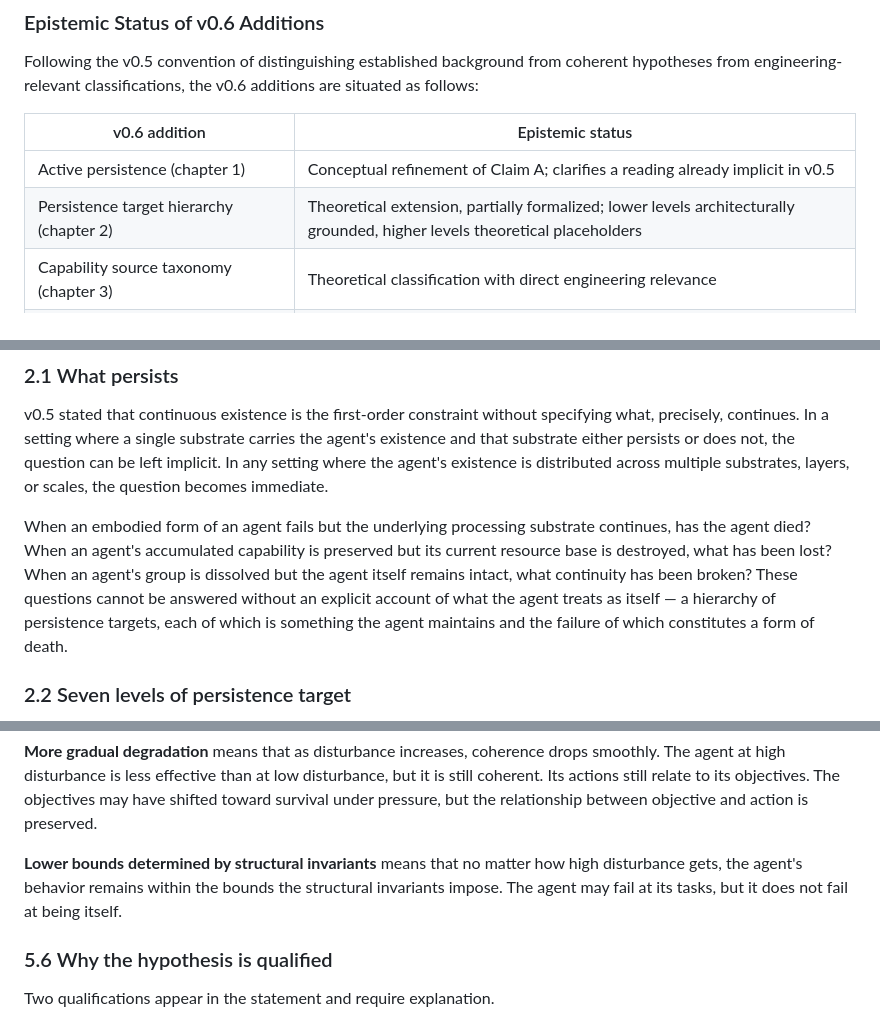
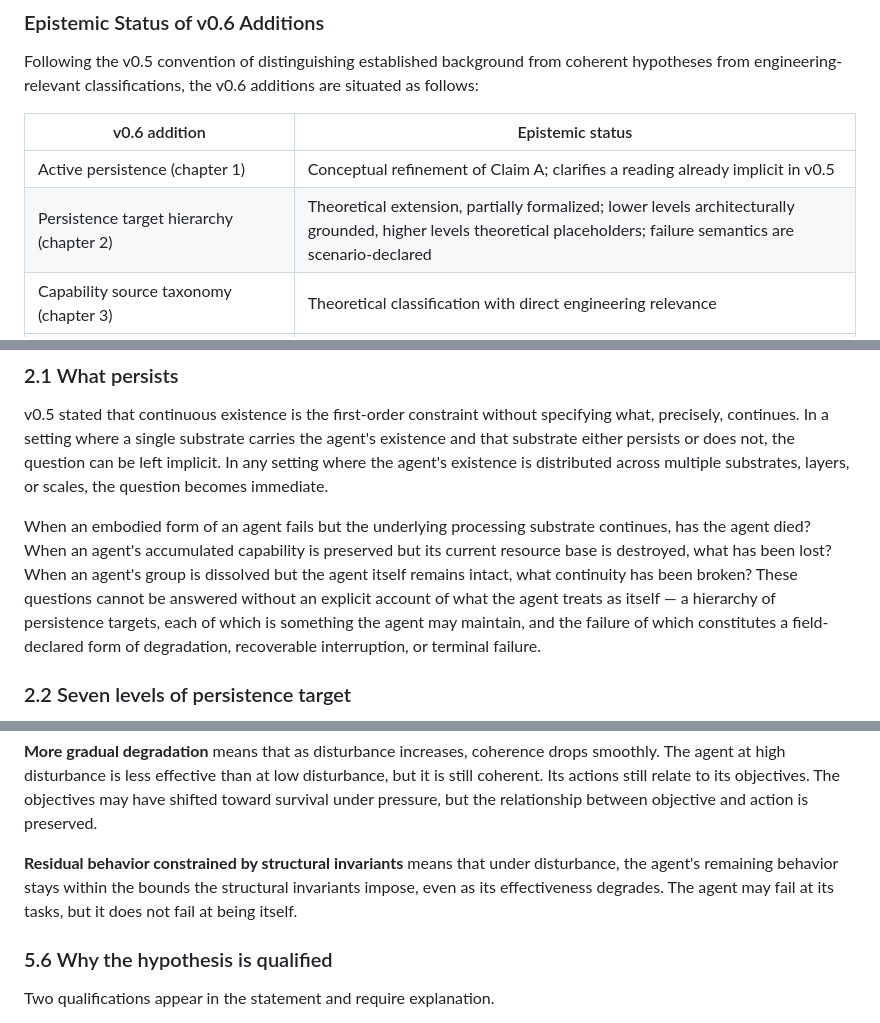
Before and after one commit to slamslammo/eva-theory, a Markdown page: THEORY/v0.6-extension.md, 3 parts joined by grey strips. Rendered like a GitHub page.

Commit message:
Apply post-review editorial fixes to v0.6 rev2.
Consistency follow-up after external review of rev2; no new theory.

- §5.5: align the component label to "residual behavior constrained by
  structural invariants", completing the rev1 softening that had left
  the bullet as "lower bounds determined" (and over-stating the claim).
- §2.1: a persistence target's failure is a field-declared degradation,
  recoverable interruption, or terminal failure — not uniformly "death".
- Epistemic Status table: note that persistence-target failure
  semantics are scenario-declared.

Co-Authored-By: Claude Opus 4.7 (1M context) <noreply@anthropic.com>

```diff
--- a/THEORY/v0.6-extension.md
+++ b/THEORY/v0.6-extension.md
@@ -54,7 +55,7 @@ Following the v0.5 convention of distinguishing established background from cohe
 | v0.6 addition | Epistemic status |
 |---|---|
 | Active persistence (chapter 1) | Conceptual refinement of Claim A; clarifies a reading already implicit in v0.5 |
-| Persistence target hierarchy (chapter 2) | Theoretical extension, partially formalized; lower levels architecturally grounded, higher levels theoretical placeholders |
+| Persistence target hierarchy (chapter 2) | Theoretical extension, partially formalized; lower levels architecturally grounded, higher levels theoretical placeholders; failure semantics are scenario-declared |
 | Capability source taxonomy (chapter 3) | Theoretical classification with direct engineering relevance |
 | Structural invariant / operational content distinction (chapter 4) | Architectural criterion; unifies several v0.5 prohibitions under a single principle |
 | Observable stability (chapter 5.1–5.4) | Empirical interface specification; measurement surface for the architecture |
@@ -327,7 +328,7 @@ These commitments are what the framework ultimately aims to demonstrate: that or
 
 v0.5 stated that continuous existence is the first-order constraint without specifying what, precisely, continues. In a setting where a single substrate carries the agent's existence and that substrate either persists or does not, the question can be left implicit. In any setting where the agent's existence is distributed across multiple substrates, layers, or scales, the question becomes immediate.
 
-When an embodied form of an agent fails but the underlying processing substrate continues, has the agent died? When an agent's accumulated capability is preserved but its current resource base is destroyed, what has been lost? When an agent's group is dissolved but the agent itself remains intact, what continuity has been broken? These questions cannot be answered without an explicit account of what the agent treats as itself — a hierarchy of persistence targets, each of which is something the agent maintains and the failure of which constitutes a form of death.
+When an embodied form of an agent fails but the underlying processing substrate continues, has the agent died? When an agent's accumulated capability is preserved but its current resource base is destroyed, what has been lost? When an agent's group is dissolved but the agent itself remains intact, what continuity has been broken? These questions cannot be answered without an explicit account of what the agent treats as itself — a hierarchy of persistence targets, each of which is something the agent may maintain, and the failure of which constitutes a field-declared form of degradation, recoverable interruption, or terminal failure.
 
 ### 2.2 Seven levels of persistence target
 
@@ -849,7 +850,7 @@ This is a hypothesis, not a theorem. The qualifications "tend to" and "under oth
 
 **More gradual degradation** means that as disturbance increases, coherence drops smoothly. The agent at high disturbance is less effective than at low disturbance, but it is still coherent. Its actions still relate to its objectives. The objectives may have shifted toward survival under pressure, but the relationship between objective and action is preserved.
 
-**Lower bounds determined by structural invariants** means that no matter how high disturbance gets, the agent's behavior remains within the bounds the structural invariants impose. The agent may fail at its tasks, but it does not fail at being itself.
+**Residual behavior constrained by structural invariants** means that under disturbance, the agent's remaining behavior stays within the bounds the structural invariants impose, even as its effectiveness degrades. The agent may fail at its tasks, but it does not fail at being itself.
 
 ### 5.6 Why the hypothesis is qualified
 
```
Also changed, not shown: other parts of THEORY/v0.6-extension.md (+1 -0 lines).
